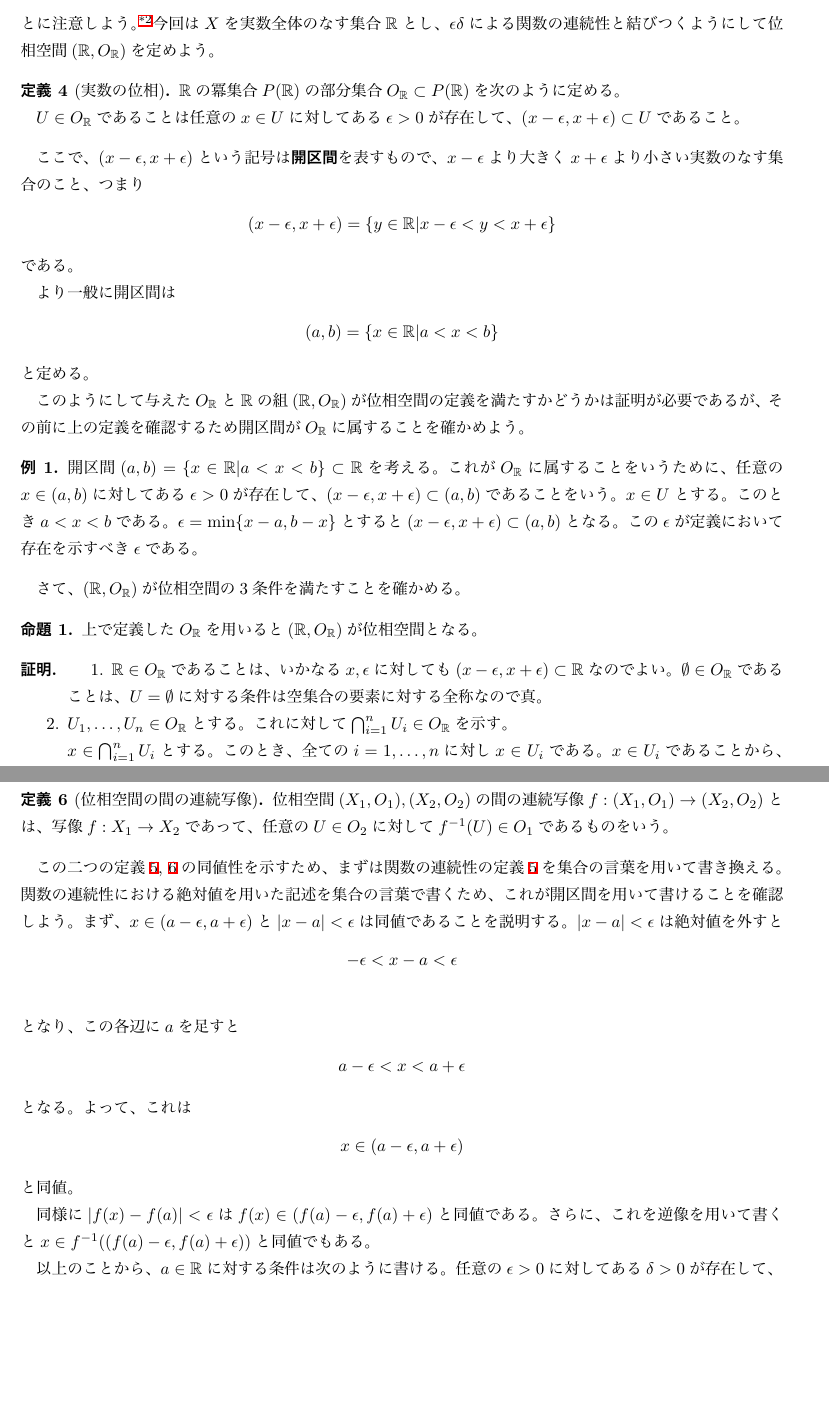
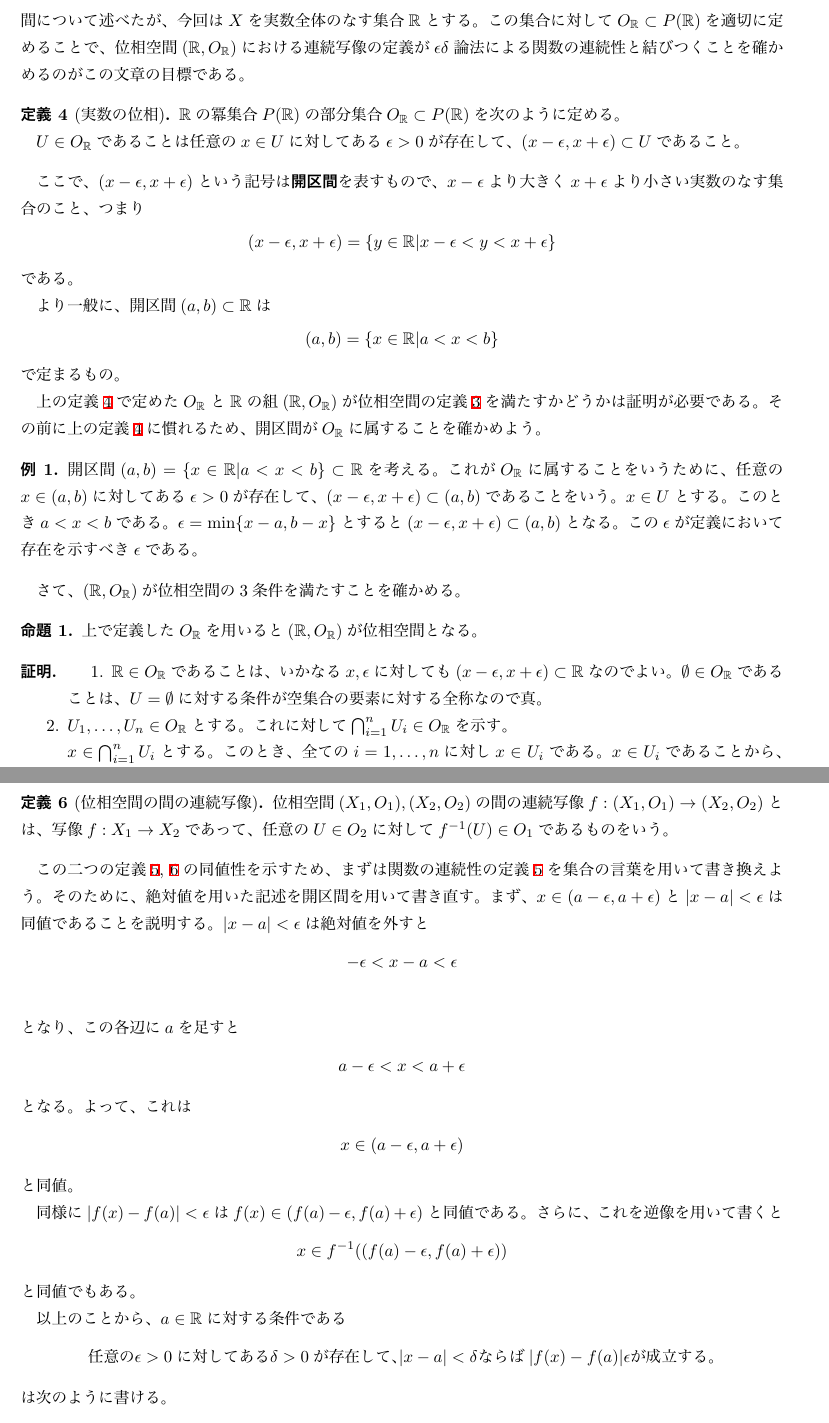
Before and after one commit to unaoya/math_pdf, a LaTeX document (epsilon_delta.tex): two parts of pages 2 and 3 of 6, joined at a grey line, cut at the place of the change, the shorter picture padded with empty space. The pictures show the PDF file epsilon_delta.pdf that the author committed with the source.

Commit message:
微修正

```diff
--- a/epsilon_delta.tex
+++ b/epsilon_delta.tex
@@ -25,6 +25,6 @@
 
 \section{定義の同値性}
-まず$\epsilon\delta$を用いた関数の連続性の定義を復習する。
+まず$\epsilon\delta$論法を用いた関数の連続性の定義を復習する。
 
 \begin{dfn}[関数の連続性]\label{point}
   $f:\R \to \R$が$a\in\R$で連続であるとは、
@@ -48,13 +48,13 @@
   写像$f:X_1\to X_2$であって、任意の$U\in O_2$に対して$U$の$f$による逆像$f^{-1}(U)\in O_1$であるものをいう。
 \end{dfn}
 
-上は一般の位相空間について述べた。
 集合$X$に対して、位相空間$(X,O)$の定め方は一通りとは限らないことに注意しよう。
 \footnote{$X=\emptyset$または$X$が一点集合の場合をのぞいて二通り以上存在する。}
-今回は$X$を実数全体のなす集合$\R$とし、
-$\epsilon\delta$による関数の連続性と結びつくようにして位相空間$(\R,O_\R)$を定めよう。
+上は一般の位相空間について述べたが、今回は$X$を実数全体のなす集合$\R$とする。
+この集合に対して$O_\R\subset P(\R)$を適切に定めることで、
+位相空間$(\R,O_\R)$における連続写像の定義が$\epsilon\delta$論法による関数の連続性と結びつくことを確かめるのがこの文章の目標である。
 
-\begin{dfn}[実数の位相]
+\begin{dfn}[実数の位相]\label{real}
   $\R$の冪集合$P(\R)$の部分集合$O_\R\subset P(\R)$を次のように定める。
 
   $U\in O_\R$であることは任意の$x\in U$に対してある$\epsilon>0$が存在して、
@@ -68,13 +68,14 @@ $x-\epsilon$より大きく$x+\epsilon$より小さい実数のなす集合の
 \end{align*}
 である。
 
-より一般に開区間は
+より一般に、開区間$(a,b)\subset\R$は
 \begin{align*}
   (a,b)=\{x\in\R\vert a<x<b\}
 \end{align*}
-と定める。
+で定まるもの。
 
-このようにして与えた$O_\R$と$\R$の組$(\R,O_\R)$が位相空間の定義を満たすかどうかは証明が必要であるが、その前に上の定義を確認するため開区間が$O_\R$に属することを確かめよう。
+上の定義\ref{real}で定めた$O_\R$と$\R$の組$(\R,O_\R)$が位相空間の定義\ref{topsp}を満たすかどうかは証明が必要である。
+その前に上の定義\ref{real}に慣れるため、開区間が$O_\R$に属することを確かめよう。
 
 \begin{eg}
   開区間$(a,b)=\{x\in\R\vert a<x<b\}\subset\R$を考える。
@@ -95,7 +96,7 @@ $x-\epsilon$より大きく$x+\epsilon$より小さい実数のなす集合の
 \begin{proof}
   \begin{enumerate}
   \item $\R\in O_\R$であることは、いかなる$x,\epsilon$に対しても$(x-\epsilon,x+\epsilon)\subset\R$なのでよい。
-    $\emptyset\in O_\R$であることは、$U=\emptyset$に対する条件は空集合の要素に対する全称なので真。
+    $\emptyset\in O_\R$であることは、$U=\emptyset$に対する条件が空集合の要素に対する全称なので真。
   \item $U_1,\ldots,U_n\in O_\R$とする。
     これに対して$\bigcap_{i=1}^nU_i\in O_\R$を示す。
 
@@ -149,8 +150,8 @@ $f:\R\to\R$の$\R$全体での連続性を以下のように定義する。
   写像$f:X_1\to X_2$であって、任意の$U\in O_2$に対して$f^{-1}(U)\in O_1$であるものをいう。
 \end{dfn}
 
-この二つの定義\ref{total}, \ref{topsp2}の同値性を示すため、まずは関数の連続性の定義\ref{total}を集合の言葉を用いて書き換える。
-関数の連続性における絶対値を用いた記述を集合の言葉で書くため、これが開区間を用いて書けることを確認しよう。
+この二つの定義\ref{total}, \ref{topsp2}の同値性を示すため、まずは関数の連続性の定義\ref{total}を集合の言葉を用いて書き換えよう。
+そのために、絶対値を用いた記述を開区間を用いて書き直す。
 まず、$x\in(a-\epsilon,a+\epsilon)$と$\abs{x-a}<\epsilon$は同値であることを説明する。
 $\abs{x-a}<\epsilon$は絶対値を外すと
 \begin{align*}
@@ -168,21 +169,29 @@ $\abs{x-a}<\epsilon$は絶対値を外すと
 と同値。
 
 同様に$\abs{f(x)-f(a)}<\epsilon$は$f(x)\in(f(a)-\epsilon,f(a)+\epsilon)$と同値である。
-さらに、これを逆像を用いて書くと$x\in f^{-1}((f(a)-\epsilon,f(a)+\epsilon))$と同値でもある。
+さらに、これを逆像を用いて書くと
+\begin{align*}
+  x\in f^{-1}((f(a)-\epsilon,f(a)+\epsilon))
+\end{align*}
+と同値でもある。
 
-以上のことから、$a\in\R$に対する条件は次のように書ける。
-任意の$\epsilon>0$に対してある$\delta>0$が存在して、
+以上のことから、$a\in\R$に対する条件である
 \begin{align*}
-  x\in(a-\delta,a+\delta)\mbox{ならば}x\in f^{-1}((f(a)-\epsilon,f(a)+\epsilon))
+  \mbox{任意の}\epsilon>0\mbox{に対してある}\delta>0\mbox{が存在して、}
+  \abs{x-a}<\delta\mbox{ならば}\abs{f(x)-f(a)}\epsilon\mbox{が成立する。}
 \end{align*}
-が成立する。
+は次のように書ける。
+\begin{align*}
+  \mbox{任意の}\epsilon>0\mbox{に対してある}\delta>0\mbox{が存在して、}
+  x\in(a-\delta,a+\delta)\mbox{ならば}x\in f^{-1}((f(a)-\epsilon,f(a)+\epsilon))\mbox{が成立する。}
+\end{align*}
 
 さらにこの$x$についての条件は集合の包含関係
 \begin{align*}
   (a-\delta,a+\delta)\subset(f(a)-\epsilon,f(a)+\epsilon)
 \end{align*}
 と同値である。
-したがって、集合の言葉を使って$\epsilon\delta$を用いた関数の連続性の定義\ref{total}書き直すと次のようになる。
+したがって、$\epsilon\delta$論法を用いた関数の連続性の定義\ref{total}を集合の言葉を使って書き直すと次のようになる。
 
 \begin{dfn}[関数の連続性]\label{total2}
   $f:\R\to\R$が連続であるとは、
@@ -194,7 +203,7 @@ $\abs{x-a}<\epsilon$は絶対値を外すと
   が成立する。
 \end{dfn}
 
-この書き換えでは、位相空間の言葉は使っておらず、単に集合の記号を用いて$\epsilon\delta$による連続性を書き換えただけなことを再度注意しておく。
+この書き換えでは、位相空間の言葉は使っておらず、単に集合の記号を用いて$\epsilon\delta$論法による連続性を書き換えただけなことを再度注意しておく。
 
 さて、この書き換えた定義\ref{total2}が位相空間を用いた定義\ref{topsp2}と同値なことを確かめよう。
 まずは$f:(\R,O_\R)\to(\R,O_\R)$が位相空間の間の連続写像であるとき、関数の連続性を満たすことを確かめる。
@@ -267,7 +276,7 @@ $\abs{x-a}<\epsilon$は絶対値を外すと
   この$\delta$を$\epsilon$とすればよい。
 \end{proof}
 
-改めて振り返ると、$O_\R$の定義は天下りに与えられたがこれこそが$\epsilon\delta$による連続性の定義と連続写像の概念が同値になるような$\R$の位相であるということができる。
+改めて振り返ると、$O_\R$の定義は天下りに与えられたがこれこそが$\epsilon\delta$論法による連続性の定義と連続写像の概念が同値になるような$\R$の位相であるということができる。
 
 実際には$O_\R$は開区間全体を含む最小の位相であるという言い方もできる。
 $I\subset P(\R)$を開区間全体で定まる集合とする。
```
Also changed, not shown: epsilon_delta.pdf, epsilon_delta.tex (6 more changed lines).
